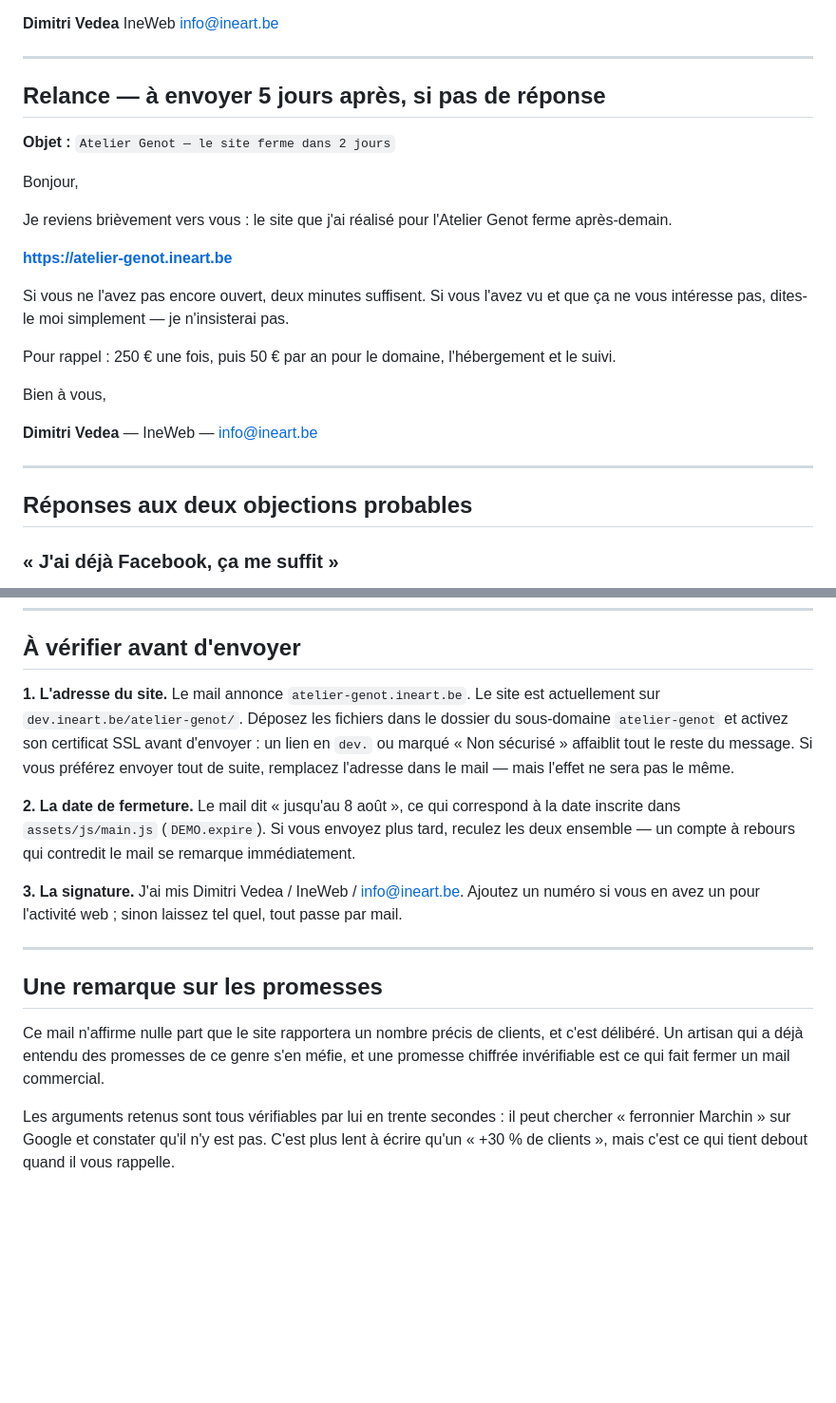
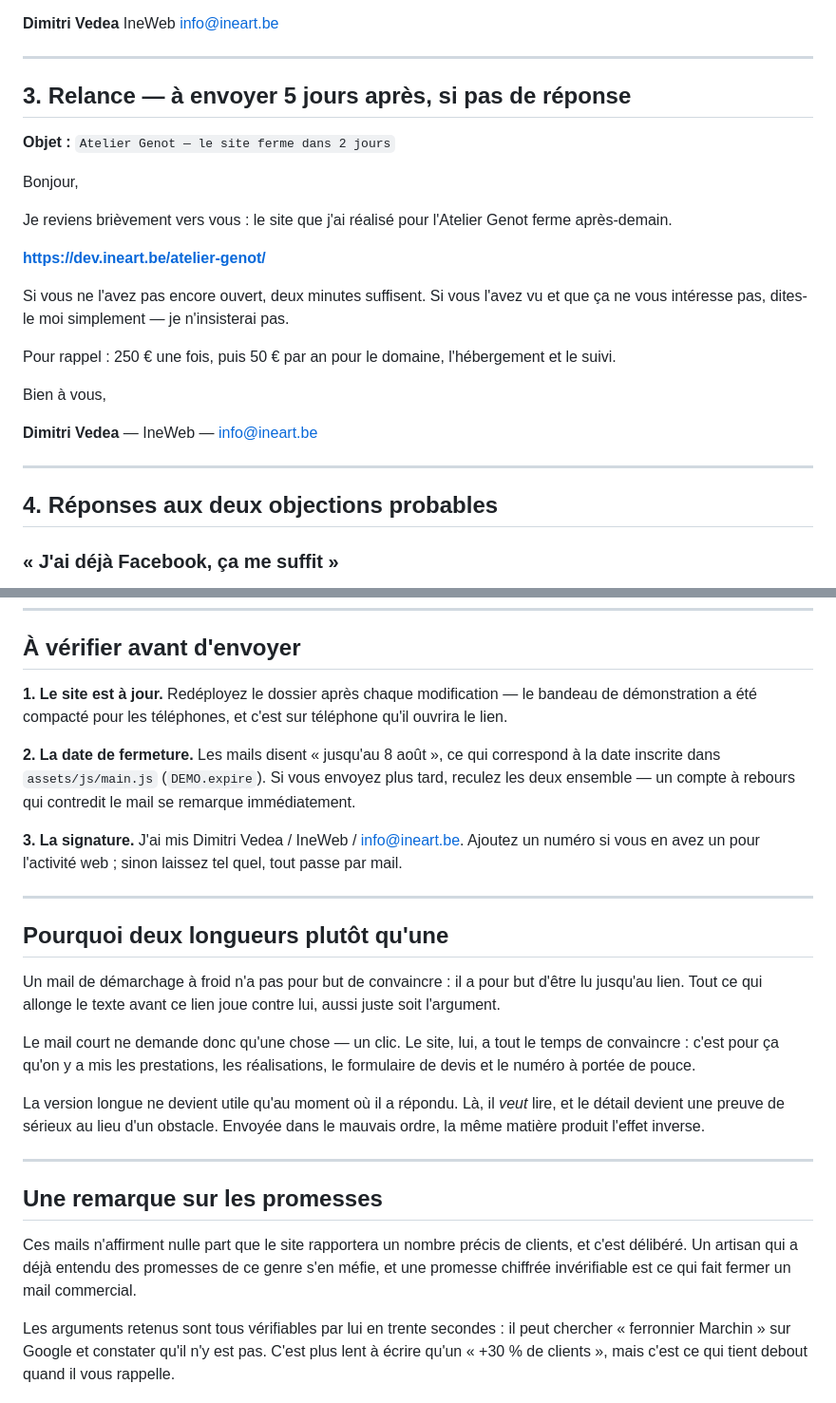
Before and after one commit to Ine4rt/ineart-devis, a Markdown page: projets/atelier-genot/DEMARCHAGE.md, 2 parts joined by grey strips. Shown at 95% size. GitHub-like rendering; blank space fills up the shorter version.

```diff
--- a/projets/atelier-genot/DEMARCHAGE.md
+++ b/projets/atelier-genot/DEMARCHAGE.md
@@ -127,7 +180,7 @@ info@ineart.be
 
 ---
 
-## Relance — à envoyer 5 jours après, si pas de réponse
+## 3. Relance — à envoyer 5 jours après, si pas de réponse
 
 **Objet :** `Atelier Genot — le site ferme dans 2 jours`
 
@@ -136,7 +189,7 @@ Bonjour,
 Je reviens brièvement vers vous : le site que j'ai réalisé pour l'Atelier Genot
 ferme après-demain.
 
-**https://atelier-genot.ineart.be**
+**https://dev.ineart.be/atelier-genot/**
 
 Si vous ne l'avez pas encore ouvert, deux minutes suffisent. Si vous l'avez vu
 et que ça ne vous intéresse pas, dites-le moi simplement — je n'insisterai pas.
@@ -150,7 +203,7 @@ Bien à vous,
 
 ---
 
-## Réponses aux deux objections probables
+## 4. Réponses aux deux objections probables
 
 ### « J'ai déjà Facebook, ça me suffit »
 
@@ -172,17 +225,14 @@ Bien à vous,
 
 ## À vérifier avant d'envoyer
 
-**1. L'adresse du site.** Le mail annonce `atelier-genot.ineart.be`. Le site est
-actuellement sur `dev.ineart.be/atelier-genot/`. Déposez les fichiers dans le
-dossier du sous-domaine `atelier-genot` et activez son certificat SSL avant
-d'envoyer : un lien en `dev.` ou marqué « Non sécurisé » affaiblit tout le
-reste du message. Si vous préférez envoyer tout de suite, remplacez l'adresse
-dans le mail — mais l'effet ne sera pas le même.
+**1. Le site est à jour.** Redéployez le dossier après chaque modification —
+le bandeau de démonstration a été compacté pour les téléphones, et c'est sur
+téléphone qu'il ouvrira le lien.
 
-**2. La date de fermeture.** Le mail dit « jusqu'au 8 août », ce qui correspond
-à la date inscrite dans `assets/js/main.js` (`DEMO.expire`). Si vous envoyez
-plus tard, reculez les deux ensemble — un compte à rebours qui contredit le
-mail se remarque immédiatement.
+**2. La date de fermeture.** Les mails disent « jusqu'au 8 août », ce qui
+correspond à la date inscrite dans `assets/js/main.js` (`DEMO.expire`). Si vous
+envoyez plus tard, reculez les deux ensemble — un compte à rebours qui
+contredit le mail se remarque immédiatement.
 
 **3. La signature.** J'ai mis Dimitri Vedea / IneWeb / info@ineart.be. Ajoutez
 un numéro si vous en avez un pour l'activité web ; sinon laissez tel quel, tout
@@ -190,12 +240,28 @@ passe par mail.
 
 ---
 
+## Pourquoi deux longueurs plutôt qu'une
+
+Un mail de démarchage à froid n'a pas pour but de convaincre : il a pour but
+d'être lu jusqu'au lien. Tout ce qui allonge le texte avant ce lien joue contre
+lui, aussi juste soit l'argument.
+
+Le mail court ne demande donc qu'une chose — un clic. Le site, lui, a tout le
+temps de convaincre : c'est pour ça qu'on y a mis les prestations, les
+réalisations, le formulaire de devis et le numéro à portée de pouce.
+
+La version longue ne devient utile qu'au moment où il a répondu. Là, il *veut*
+lire, et le détail devient une preuve de sérieux au lieu d'un obstacle. Envoyée
+dans le mauvais ordre, la même matière produit l'effet inverse.
+
+---
+
 ## Une remarque sur les promesses
 
-Ce mail n'affirme nulle part que le site rapportera un nombre précis de clients,
-et c'est délibéré. Un artisan qui a déjà entendu des promesses de ce genre s'en
-méfie, et une promesse chiffrée invérifiable est ce qui fait fermer un mail
-commercial.
+Ces mails n'affirment nulle part que le site rapportera un nombre précis de
+clients, et c'est délibéré. Un artisan qui a déjà entendu des promesses de ce
+genre s'en méfie, et une promesse chiffrée invérifiable est ce qui fait fermer
+un mail commercial.
 
 Les arguments retenus sont tous vérifiables par lui en trente secondes : il peut
 chercher « ferronnier Marchin » sur Google et constater qu'il n'y est pas. C'est
```
Also changed, not shown: other parts of projets/atelier-genot/DEMARCHAGE.md (+61 -8 lines).
